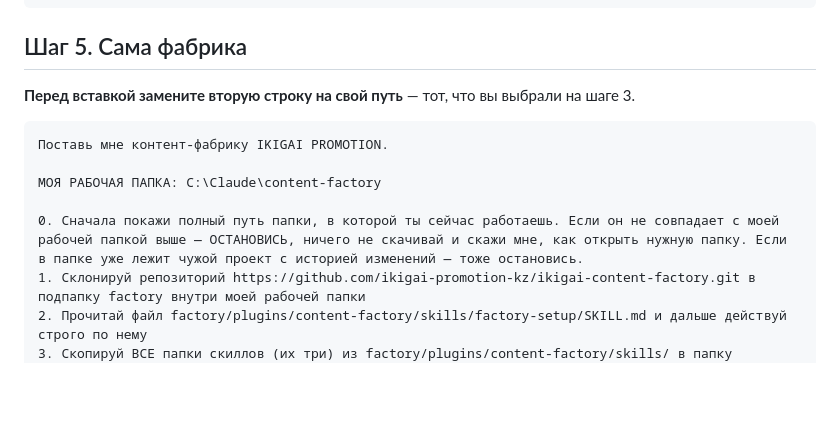
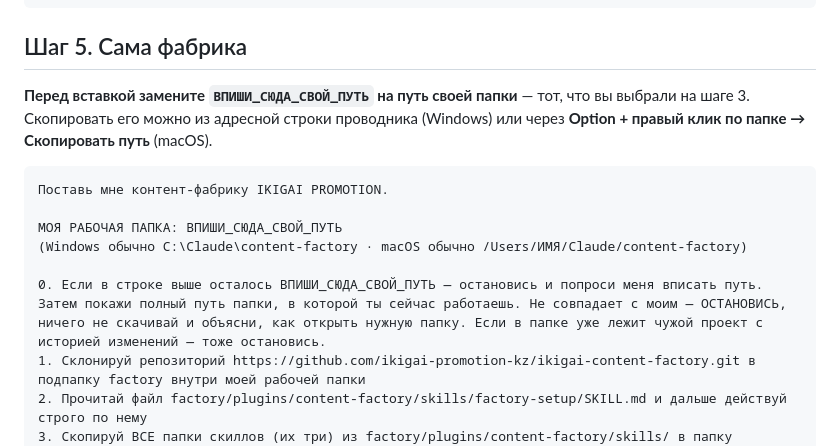
Before and after one commit to ikigai-promotion-kz/ikigai-content-factory, a Markdown page: SETUP.md, the part around the change. GitHub-like rendering; blank space fills up the shorter version.

````diff
--- a/SETUP.md
+++ b/SETUP.md
@@ -65,14 +65,17 @@ xcode-select --install
 
 ## Шаг 5. Сама фабрика
 
-**Перед вставкой замените вторую строку на свой путь** — тот, что вы выбрали на шаге 3.
+**Перед вставкой замените `ВПИШИ_СЮДА_СВОЙ_ПУТЬ` на путь своей папки** — тот, что вы
+выбрали на шаге 3. Скопировать его можно из адресной строки проводника (Windows) или
+через **Option + правый клик по папке → Скопировать путь** (macOS).
 
 ```
 Поставь мне контент-фабрику IKIGAI PROMOTION.
 
-МОЯ РАБОЧАЯ ПАПКА: C:\Claude\content-factory
+МОЯ РАБОЧАЯ ПАПКА: ВПИШИ_СЮДА_СВОЙ_ПУТЬ
+(Windows обычно C:\Claude\content-factory · macOS обычно /Users/ИМЯ/Claude/content-factory)
 
-0. Сначала покажи полный путь папки, в которой ты сейчас работаешь. Если он не совпадает с моей рабочей папкой выше — ОСТАНОВИСЬ, ничего не скачивай и скажи мне, как открыть нужную папку. Если в папке уже лежит чужой проект с историей изменений — тоже остановись.
+0. Если в строке выше осталось ВПИШИ_СЮДА_СВОЙ_ПУТЬ — остановись и попроси меня вписать путь. Затем покажи полный путь папки, в которой ты сейчас работаешь. Не совпадает с моим — ОСТАНОВИСЬ, ничего не скачивай и объясни, как открыть нужную папку. Если в папке уже лежит чужой проект с историей изменений — тоже остановись.
 1. Склонируй репозиторий https://github.com/ikigai-promotion-kz/ikigai-content-factory.git в подпапку factory внутри моей рабочей папки
 2. Прочитай файл factory/plugins/content-factory/skills/factory-setup/SKILL.md и дальше действуй строго по нему
 3. Скопируй ВСЕ папки скиллов (их три) из factory/plugins/content-factory/skills/ в папку .claude/skills/ моей рабочей папки
````
Also changed, not shown: README.md (+4 -3 lines).
